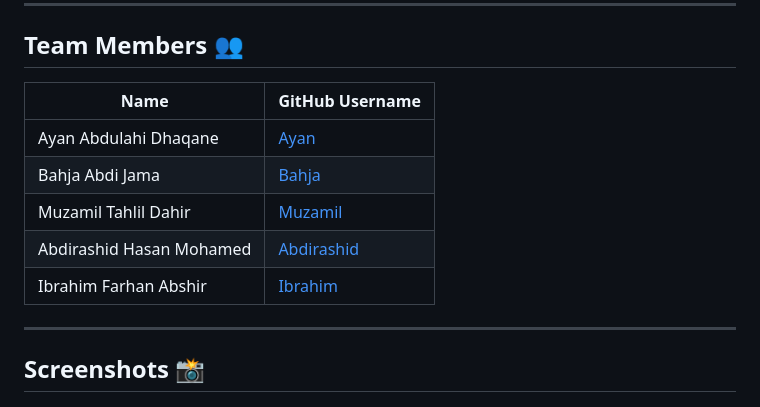
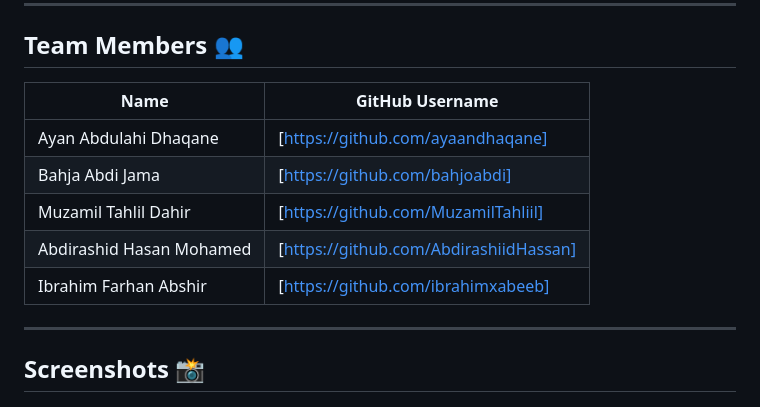
Before and after one commit to ayaandhaqane/sweetBakery-flutter, a Markdown page: README.md, the part around the change. GitHub-like rendering.

```diff
--- a/README.md
+++ b/README.md
@@ -92,13 +92,13 @@ Sweet Bakery App is a modern, feature-rich mobile application designed to enhanc
 
 ## Team Members 👥
 
-| Name                       | GitHub Username                       |
-|----------------------------|---------------------------------------|
-| Ayan Abdulahi Dhaqane      | [Ayan](https://github.com/ayaandhaqane)            |
-| Bahja Abdi Jama            | [Bahja](https://github.com/bahjoabdi)             |
-| Muzamil Tahlil Dahir       | [Muzamil](https://github.com/MuzamilTahliil)       |
-| Abdirashid Hasan Mohamed   | [Abdirashid](https://github.com/AbdirashiidHassan) |
-| Ibrahim Farhan Abshir      | [Ibrahim](https://github.com/ibrahimxabeeb)        |
+| Name                       | GitHub Username                        |
+|----------------------------|----------------------------------------|
+| Ayan Abdulahi Dhaqane      | [https://github.com/ayaandhaqane]      |
+| Bahja Abdi Jama            | [https://github.com/bahjoabdi]         |
+| Muzamil Tahlil Dahir       | [https://github.com/MuzamilTahliil]    |
+| Abdirashid Hasan Mohamed   | [https://github.com/AbdirashiidHassan] |
+| Ibrahim Farhan Abshir      | [https://github.com/ibrahimxabeeb]     |
 
 ---
 
```
